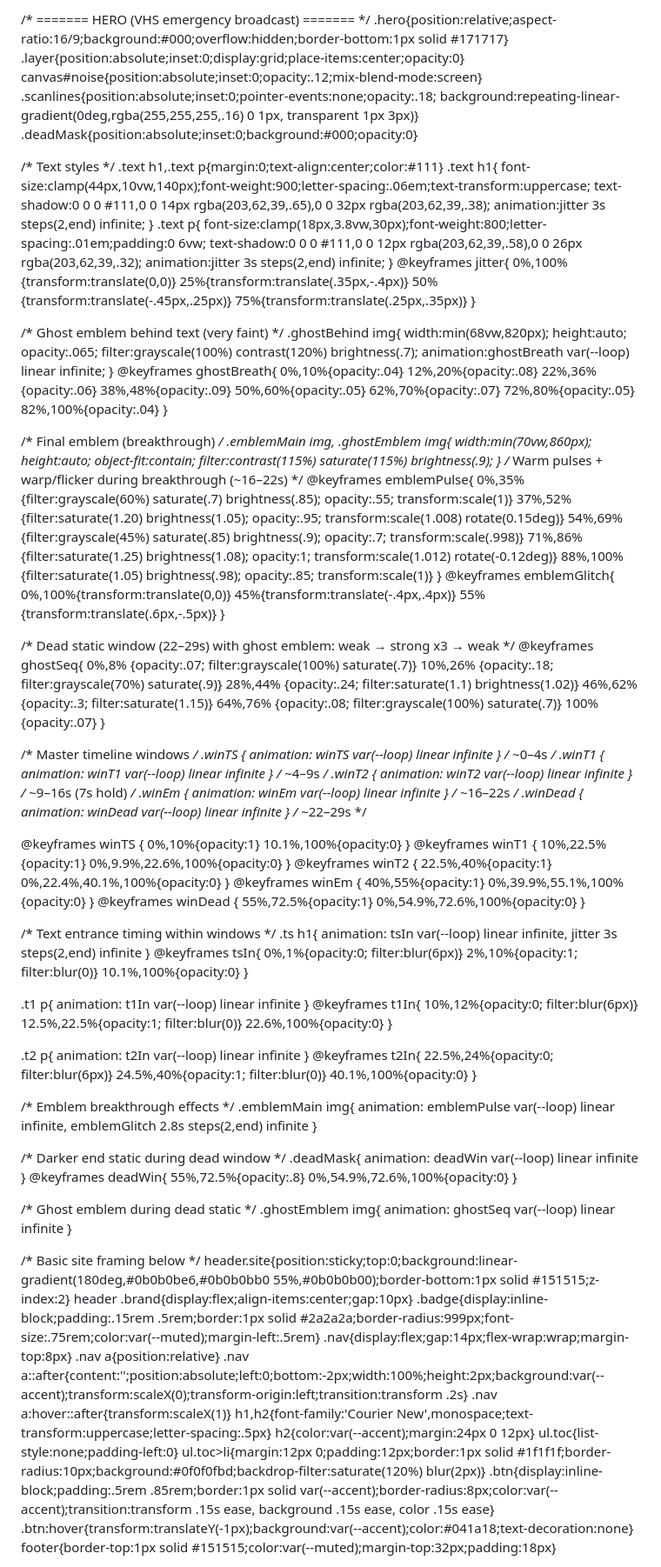
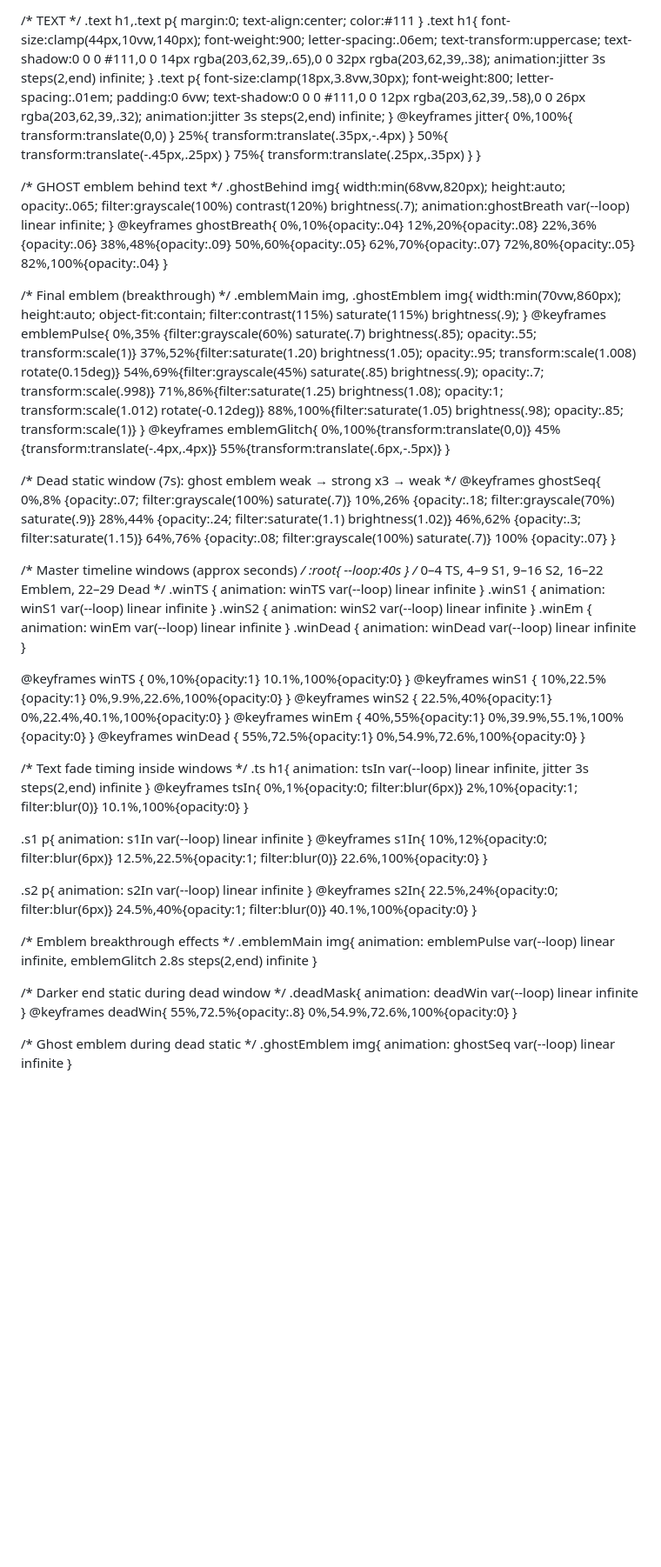
Before and after one commit to HumanUnityNow/human-unity-era, a Markdown page: README.md, the part around one of its changes. Shown at 87% size. Rendered like a GitHub page; blank space fills up the shorter version.

```diff
--- a/README.md
+++ b/README.md
@@ -3,45 +3,38 @@
 <head>
 <meta charset="utf-8" />
 <meta name="viewport" content="width=device-width,initial-scale=1" />
-<title>Human Unity Era</title>
+<title>HUE — Broadcast Hero Test</title>
 <style>
-:root{
-  --bg:#0b0b0b; --fg:#f2f2f2; --accent:#00ffe7; --danger:#ff2e2e; --muted:#9a9a9a;
-  --loop:40s; /* master timeline */
-}
-*{box-sizing:border-box}
-html,body{margin:0;background:var(--bg);color:var(--fg);font-family:Inter,system-ui,Arial,sans-serif;line-height:1.6}
-a{color:var(--accent);text-decoration:none} a:hover{text-decoration:underline}
-.container{max-width:960px;margin:0 auto;padding:24px}
+:root{ --loop:40s; --bg:#0a0a0a; }
+*{ box-sizing:border-box }
+html,body{ margin:0; background:#0a0a0a; color:#eee; font-family:Inter,system-ui,Arial,sans-serif }
+.hero{ position:relative; aspect-ratio:16/9; background:#000; overflow:hidden; height:100vh; }
+.layer{ position:absolute; inset:0; display:grid; place-items:center; opacity:0 }
+canvas#noise{ position:absolute; inset:0; opacity:.12; mix-blend-mode:screen }
+.scanlines{ position:absolute; inset:0; pointer-events:none; opacity:.18;
+  background:repeating-linear-gradient(0deg,rgba(255,255,255,.16) 0 1px, transparent 1px 3px) }
+.deadMask{ position:absolute; inset:0; background:#000; opacity:0 }
 
-/* ======= HERO (VHS emergency broadcast) ======= */
-.hero{position:relative;aspect-ratio:16/9;background:#000;overflow:hidden;border-bottom:1px solid #171717}
-.layer{position:absolute;inset:0;display:grid;place-items:center;opacity:0}
-canvas#noise{position:absolute;inset:0;opacity:.12;mix-blend-mode:screen}
-.scanlines{position:absolute;inset:0;pointer-events:none;opacity:.18;
-  background:repeating-linear-gradient(0deg,rgba(255,255,255,.16) 0 1px, transparent 1px 3px)}
-.deadMask{position:absolute;inset:0;background:#000;opacity:0}
-
-/* Text styles */
-.text h1,.text p{margin:0;text-align:center;color:#111}
+/* TEXT */
+.text h1,.text p{ margin:0; text-align:center; color:#111 }
 .text h1{
-  font-size:clamp(44px,10vw,140px);font-weight:900;letter-spacing:.06em;text-transform:uppercase;
+  font-size:clamp(44px,10vw,140px); font-weight:900; letter-spacing:.06em; text-transform:uppercase;
   text-shadow:0 0 0 #111,0 0 14px rgba(203,62,39,.65),0 0 32px rgba(203,62,39,.38);
   animation:jitter 3s steps(2,end) infinite;
 }
 .text p{
-  font-size:clamp(18px,3.8vw,30px);font-weight:800;letter-spacing:.01em;padding:0 6vw;
+  font-size:clamp(18px,3.8vw,30px); font-weight:800; letter-spacing:.01em; padding:0 6vw;
   text-shadow:0 0 0 #111,0 0 12px rgba(203,62,39,.58),0 0 26px rgba(203,62,39,.32);
   animation:jitter 3s steps(2,end) infinite;
 }
 @keyframes jitter{
-  0%,100%{transform:translate(0,0)}
-  25%{transform:translate(.35px,-.4px)}
-  50%{transform:translate(-.45px,.25px)}
-  75%{transform:translate(.25px,.35px)}
+  0%,100%{ transform:translate(0,0) }
+  25%{ transform:translate(.35px,-.4px) }
+  50%{ transform:translate(-.45px,.25px) }
+  75%{ transform:translate(.25px,.35px) }
 }
 
-/* Ghost emblem behind text (very faint) */
+/* GHOST emblem behind text */
 .ghostBehind img{
   width:min(68vw,820px); height:auto; opacity:.065;
   filter:grayscale(100%) contrast(120%) brightness(.7);
@@ -57,7 +50,6 @@ canvas#noise{position:absolute;inset:0;opacity:.12;mix-blend-mode:screen}
   width:min(70vw,860px); height:auto; object-fit:contain;
   filter:contrast(115%) saturate(115%) brightness(.9);
 }
-/* Warm pulses + warp/flicker during breakthrough (~16–22s) */
 @keyframes emblemPulse{
   0%,35% {filter:grayscale(60%) saturate(.7) brightness(.85); opacity:.55; transform:scale(1)}
   37%,52%{filter:saturate(1.20) brightness(1.05); opacity:.95; transform:scale(1.008) rotate(0.15deg)}
@@ -71,7 +63,7 @@ canvas#noise{position:absolute;inset:0;opacity:.12;mix-blend-mode:screen}
   55%{transform:translate(.6px,-.5px)}
 }
 
-/* Dead static window (22–29s) with ghost emblem: weak → strong x3 → weak */
+/* Dead static window (7s): ghost emblem weak → strong x3 → weak */
 @keyframes ghostSeq{
   0%,8%   {opacity:.07; filter:grayscale(100%) saturate(.7)}
   10%,26% {opacity:.18; filter:grayscale(70%) saturate(.9)}
@@ -81,28 +73,29 @@ canvas#noise{position:absolute;inset:0;opacity:.12;mix-blend-mode:screen}
   100%    {opacity:.07}
 }
 
-/* Master timeline windows */
-.winTS   { animation: winTS   var(--loop) linear infinite }   /* ~0–4s */
-.winT1   { animation: winT1   var(--loop) linear infinite }   /* ~4–9s */
-.winT2   { animation: winT2   var(--loop) linear infinite }   /* ~9–16s (7s hold) */
-.winEm   { animation: winEm   var(--loop) linear infinite }   /* ~16–22s */
-.winDead { animation: winDead var(--loop) linear infinite }   /* ~22–29s */
+/* Master timeline windows (approx seconds) */
+:root{ --loop:40s } /* 0–4 TS, 4–9 S1, 9–16 S2, 16–22 Emblem, 22–29 Dead */
+.winTS   { animation: winTS   var(--loop) linear infinite }
+.winS1   { animation: winS1   var(--loop) linear infinite }
+.winS2   { animation: winS2   var(--loop) linear infinite }
+.winEm   { animation: winEm   var(--loop) linear infinite }
+.winDead { animation: winDead var(--loop) linear infinite }
 
 @keyframes winTS   { 0%,10%{opacity:1}  10.1%,100%{opacity:0} }
-@keyframes winT1   { 10%,22.5%{opacity:1} 0%,9.9%,22.6%,100%{opacity:0} }
-@keyframes winT2   { 22.5%,40%{opacity:1} 0%,22.4%,40.1%,100%{opacity:0} }
+@keyframes winS1   { 10%,22.5%{opacity:1} 0%,9.9%,22.6%,100%{opacity:0} }
+@keyframes winS2   { 22.5%,40%{opacity:1} 0%,22.4%,40.1%,100%{opacity:0} }
 @keyframes winEm   { 40%,55%{opacity:1} 0%,39.9%,55.1%,100%{opacity:0} }
 @keyframes winDead { 55%,72.5%{opacity:1} 0%,54.9%,72.6%,100%{opacity:0} }
 
-/* Text entrance timing within windows */
+/* Text fade timing inside windows */
 .ts h1{ animation: tsIn var(--loop) linear infinite, jitter 3s steps(2,end) infinite }
 @keyframes tsIn{ 0%,1%{opacity:0; filter:blur(6px)} 2%,10%{opacity:1; filter:blur(0)} 10.1%,100%{opacity:0} }
 
-.t1 p{ animation: t1In var(--loop) linear infinite }
-@keyframes t1In{ 10%,12%{opacity:0; filter:blur(6px)} 12.5%,22.5%{opacity:1; filter:blur(0)} 22.6%,100%{opacity:0} }
+.s1 p{ animation: s1In var(--loop) linear infinite }
+@keyframes s1In{ 10%,12%{opacity:0; filter:blur(6px)} 12.5%,22.5%{opacity:1; filter:blur(0)} 22.6%,100%{opacity:0} }
 
-.t2 p{ animation: t2In var(--loop) linear infinite }
-@keyframes t2In{ 22.5%,24%{opacity:0; filter:blur(6px)} 24.5%,40%{opacity:1; filter:blur(0)} 40.1%,100%{opacity:0} }
+.s2 p{ animation: s2In var(--loop) linear infinite }
+@keyframes s2In{ 22.5%,24%{opacity:0; filter:blur(6px)} 24.5%,40%{opacity:1; filter:blur(0)} 40.1%,100%{opacity:0} }
 
 /* Emblem breakthrough effects */
 .emblemMain img{ animation: emblemPulse var(--loop) linear infinite, emblemGlitch 2.8s steps(2,end) infinite }
@@ -113,22 +106,6 @@ canvas#noise{position:absolute;inset:0;opacity:.12;mix-blend-mode:screen}
 
 /* Ghost emblem during dead static */
 .ghostEmblem img{ animation: ghostSeq var(--loop) linear infinite }
-
-/* Basic site framing below */
-header.site{position:sticky;top:0;background:linear-gradient(180deg,#0b0b0be6,#0b0b0bb0 55%,#0b0b0b00);border-bottom:1px solid #151515;z-index:2}
-header .brand{display:flex;align-items:center;gap:10px}
-.badge{display:inline-block;padding:.15rem .5rem;border:1px solid #2a2a2a;border-radius:999px;font-size:.75rem;color:var(--muted);margin-left:.5rem}
-.nav{display:flex;gap:14px;flex-wrap:wrap;margin-top:8px}
-.nav a{position:relative}
-.nav a::after{content:'';position:absolute;left:0;bottom:-2px;width:100%;height:2px;background:var(--accent);transform:scaleX(0);transform-origin:left;transition:transform .2s}
-.nav a:hover::after{transform:scaleX(1)}
-h1,h2{font-family:'Courier New',monospace;text-transform:uppercase;letter-spacing:.5px}
-h2{color:var(--accent);margin:24px 0 12px}
-ul.toc{list-style:none;padding-left:0}
-ul.toc>li{margin:12px 0;padding:12px;border:1px solid #1f1f1f;border-radius:10px;background:#0f0f0fbd;backdrop-filter:saturate(120%) blur(2px)}
-.btn{display:inline-block;padding:.5rem .85rem;border:1px solid var(--accent);border-radius:8px;color:var(--accent);transition:transform .15s ease, background .15s ease, color .15s ease}
-.btn:hover{transform:translateY(-1px);background:var(--accent);color:#041a18;text-decoration:none}
-footer{border-top:1px solid #151515;color:var(--muted);margin-top:32px;padding:18px}
 </style>
 </head>
 <body>
```
Also changed, not shown: other parts of README.md (+3 -54 lines).
